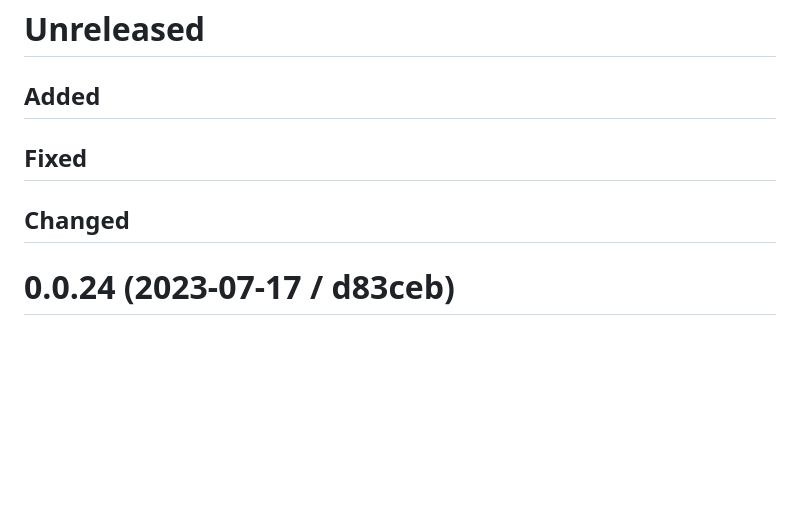
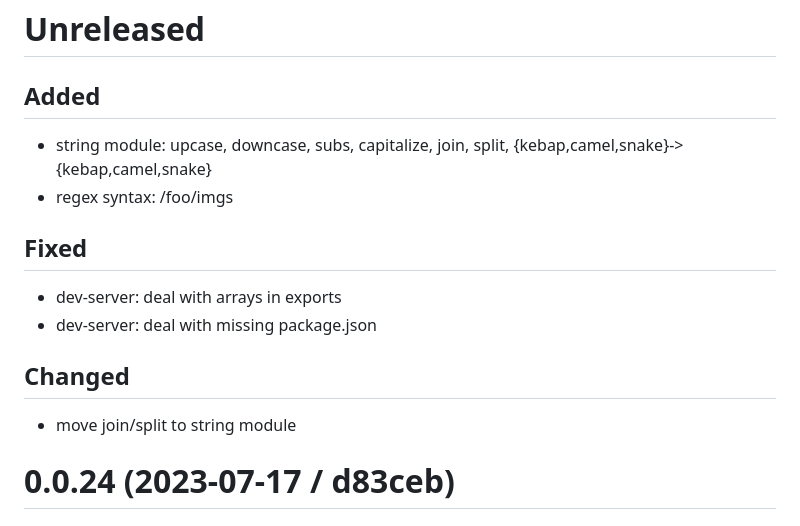
Before and after one commit to piglet-lang/piglet, a Markdown page: CHANGELOG.md, the part around the change. Drawn GitHub-style; blank space fills up the shorter version.

Commit message:
CHANGELOG

```diff
--- a/CHANGELOG.md
+++ b/CHANGELOG.md
@@ -2,9 +2,17 @@
 
 ## Added
 
+- string module: upcase, downcase, subs, capitalize, join, split, {kebap,camel,snake}->{kebap,camel,snake}
+- regex syntax: /foo/imgs
+
 ## Fixed
 
+- dev-server: deal with arrays in exports
+- dev-server: deal with missing package.json
+
 ## Changed
+
+- move join/split to string module
 
 # 0.0.24 (2023-07-17 / d83ceb)
 
```
